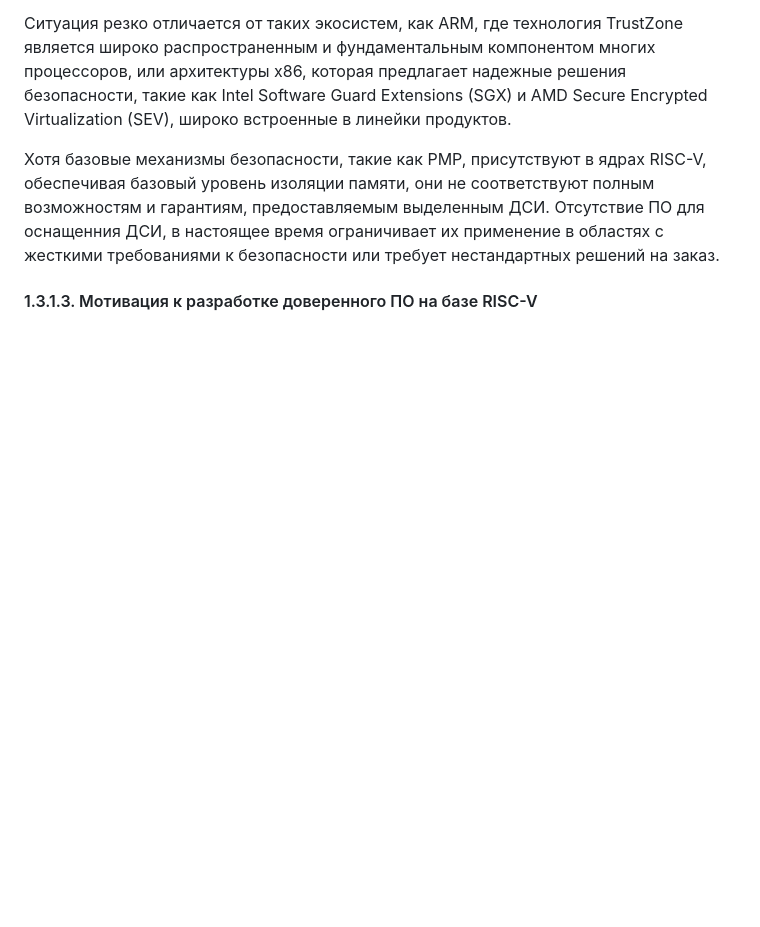
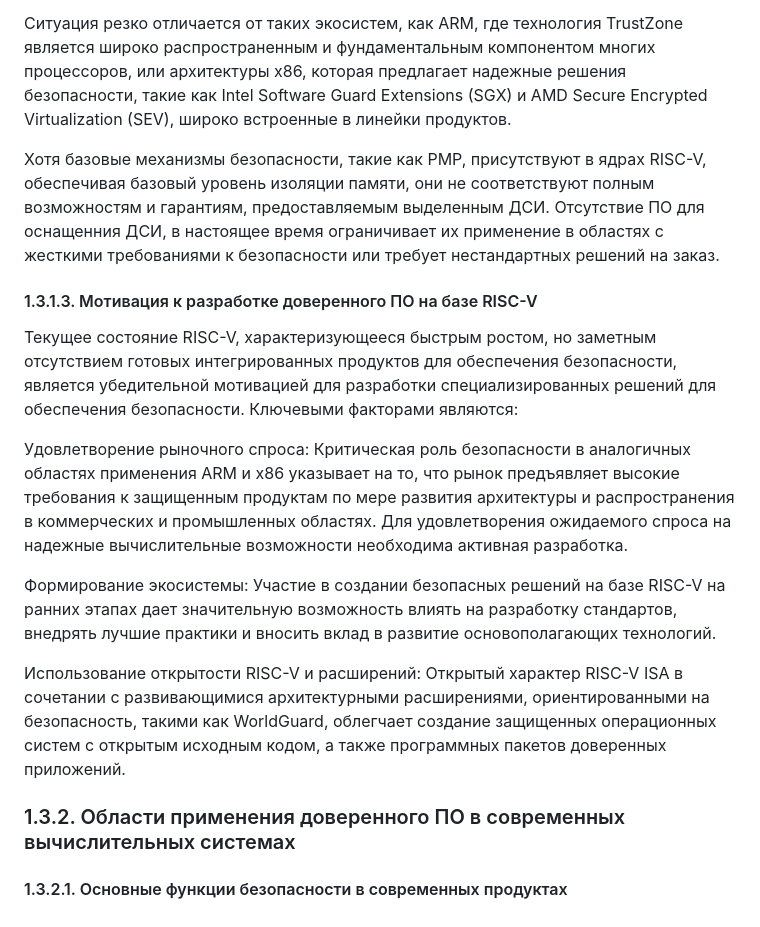
Before and after one commit to tlucanti/diploma, a Markdown page: maga/CHAPTER-1.md, the part around the change. GitHub-like rendering; blank space fills up the shorter version.

Commit message:
add 1.3.1.3. Мотивация к разработке доверенного ПО на базе RISC-V
Signed-off-by: Konstantin Semichastnov <tlucanti@yandex-team.ru>

```diff
--- a/maga/CHAPTER-1.md
+++ b/maga/CHAPTER-1.md
@@ -653,3 +653,44 @@
    или требует нестандартных решений на заказ.
 
    #### 1.3.1.3. Мотивация к разработке доверенного ПО на базе RISC-V
+
+   Текущее состояние RISC-V,
+   характеризующееся быстрым ростом,
+   но заметным отсутствием готовых интегрированных продуктов
+   для обеспечения безопасности,
+   является убедительной мотивацией
+   для разработки специализированных решений
+   для обеспечения безопасности.
+   Ключевыми факторами являются:
+
+   Удовлетворение рыночного спроса:
+   Критическая роль безопасности
+   в аналогичных областях применения
+   ARM и x86 указывает на то,
+   что рынок предъявляет высокие требования
+   к защищенным продуктам по мере развития архитектуры
+   и распространения в коммерческих и промышленных областях.
+   Для удовлетворения ожидаемого спроса
+   на надежные вычислительные возможности
+   необходима активная разработка.
+
+   Формирование экосистемы:
+   Участие в создании безопасных решений
+   на базе RISC-V на ранних этапах
+   дает значительную возможность
+   влиять на разработку стандартов,
+   внедрять лучшие практики
+   и вносить вклад в развитие основополагающих технологий.
+
+   Использование открытости RISC-V и расширений:
+   Открытый характер RISC-V ISA в сочетании
+   с развивающимися архитектурными расширениями,
+   ориентированными на безопасность,
+   такими как WorldGuard,
+   облегчает создание защищенных операционных систем
+   с открытым исходным кодом,
+   а также программных пакетов доверенных приложений.
+
+  ### 1.3.2. Области применения доверенного ПО в современных вычислительных системах
+
+   #### 1.3.2.1. Основные функции безопасности в современных продуктах
```
